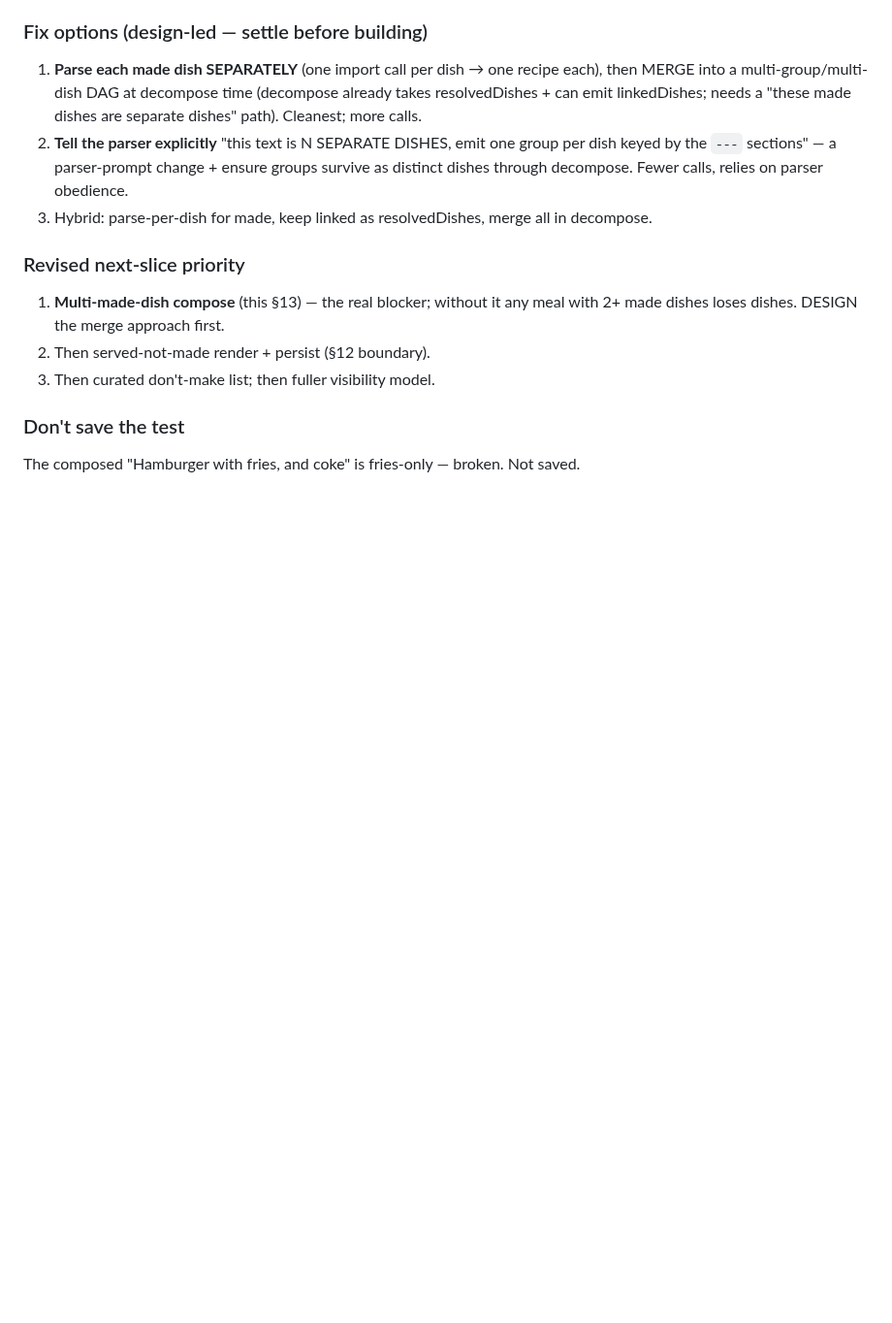
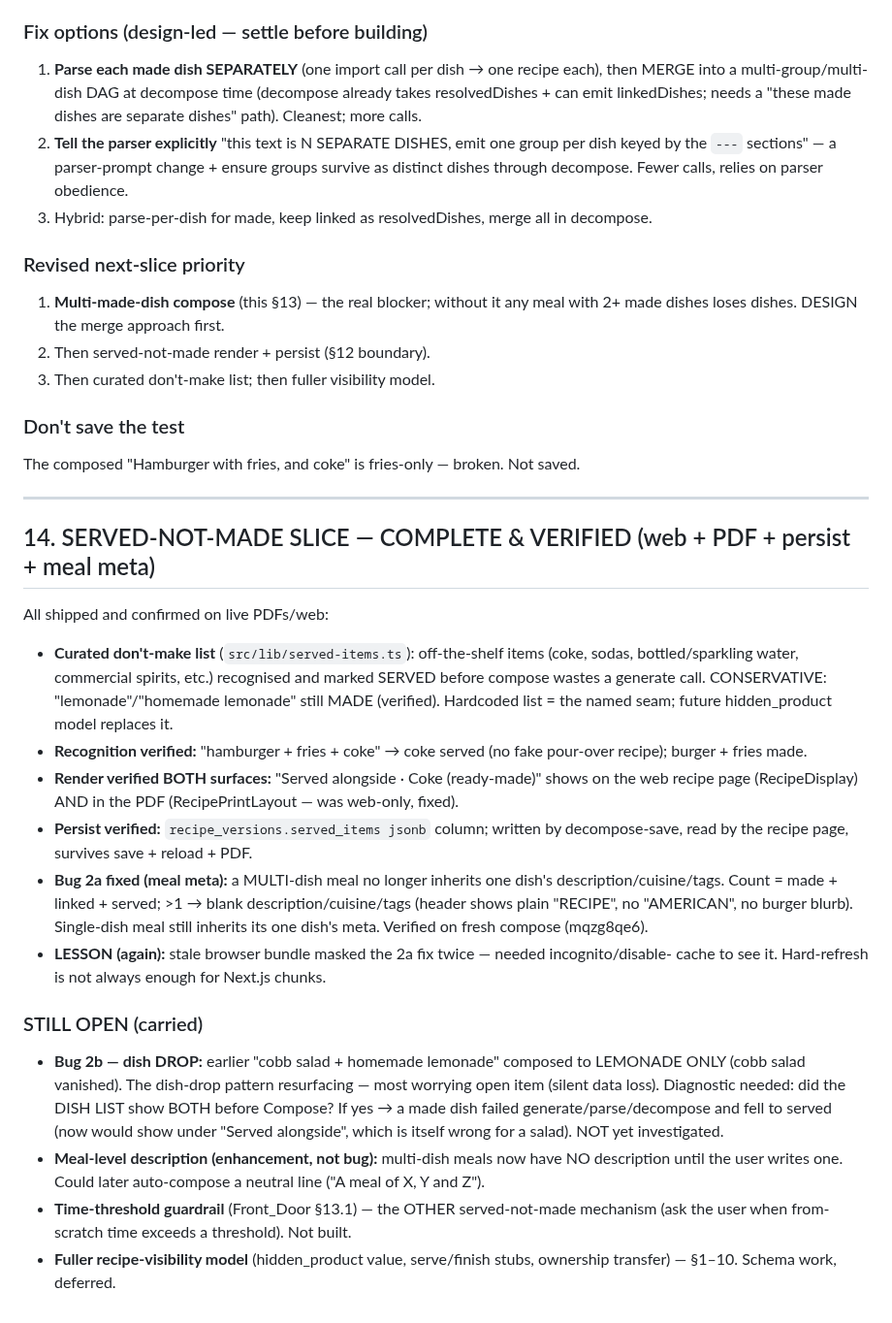
Before and after one commit to rasmusrasmusson/soupdog, a Markdown page: docs/Soupdog_Recipe_Visibility_And_Ownership_Design_v0_1.md, the part around the change. Shown at 97% size. Drawn GitHub-style; blank space fills up the shorter version.

Commit message:
docs: served-not-made slice complete (web+PDF+persist+meal meta); Bug 2b dish-drop still open

```diff
--- a/docs/Soupdog_Recipe_Visibility_And_Ownership_Design_v0_1.md
+++ b/docs/Soupdog_Recipe_Visibility_And_Ownership_Design_v0_1.md
@@ -265,3 +265,38 @@ The dish-list flow is proven for: pure-link, single-made+linked. It is NOT prove
 
 ### Don't save the test
 The composed "Hamburger with fries, and coke" is fries-only — broken. Not saved.
+
+---
+
+## 14. SERVED-NOT-MADE SLICE — COMPLETE & VERIFIED (web + PDF + persist + meal meta)
+
+All shipped and confirmed on live PDFs/web:
+- **Curated don't-make list** (`src/lib/served-items.ts`): off-the-shelf items (coke, sodas,
+  bottled/sparkling water, commercial spirits, etc.) recognised and marked SERVED before
+  compose wastes a generate call. CONSERVATIVE: "lemonade"/"homemade lemonade" still MADE
+  (verified). Hardcoded list = the named seam; future hidden_product model replaces it.
+- **Recognition verified:** "hamburger + fries + coke" → coke served (no fake pour-over
+  recipe); burger + fries made.
+- **Render verified BOTH surfaces:** "Served alongside · Coke (ready-made)" shows on the web
+  recipe page (RecipeDisplay) AND in the PDF (RecipePrintLayout — was web-only, fixed).
+- **Persist verified:** `recipe_versions.served_items jsonb` column; written by decompose-save,
+  read by the recipe page, survives save + reload + PDF.
+- **Bug 2a fixed (meal meta):** a MULTI-dish meal no longer inherits one dish's
+  description/cuisine/tags. Count = made + linked + served; >1 → blank description/cuisine/tags
+  (header shows plain "RECIPE", no "AMERICAN", no burger blurb). Single-dish meal still inherits
+  its one dish's meta. Verified on fresh compose (mqzg8qe6).
+- **LESSON (again):** stale browser bundle masked the 2a fix twice — needed incognito/disable-
+  cache to see it. Hard-refresh is not always enough for Next.js chunks.
+
+### STILL OPEN (carried)
+- **Bug 2b — dish DROP:** earlier "cobb salad + homemade lemonade" composed to LEMONADE ONLY
+  (cobb salad vanished). The dish-drop pattern resurfacing — most worrying open item (silent
+  data loss). Diagnostic needed: did the DISH LIST show BOTH before Compose? If yes → a made
+  dish failed generate/parse/decompose and fell to served (now would show under "Served
+  alongside", which is itself wrong for a salad). NOT yet investigated.
+- **Meal-level description (enhancement, not bug):** multi-dish meals now have NO description
+  until the user writes one. Could later auto-compose a neutral line ("A meal of X, Y and Z").
+- **Time-threshold guardrail** (Front_Door §13.1) — the OTHER served-not-made mechanism (ask
+  the user when from-scratch time exceeds a threshold). Not built.
+- **Fuller recipe-visibility model** (hidden_product value, serve/finish stubs, ownership
+  transfer) — §1–10. Schema work, deferred.
```
